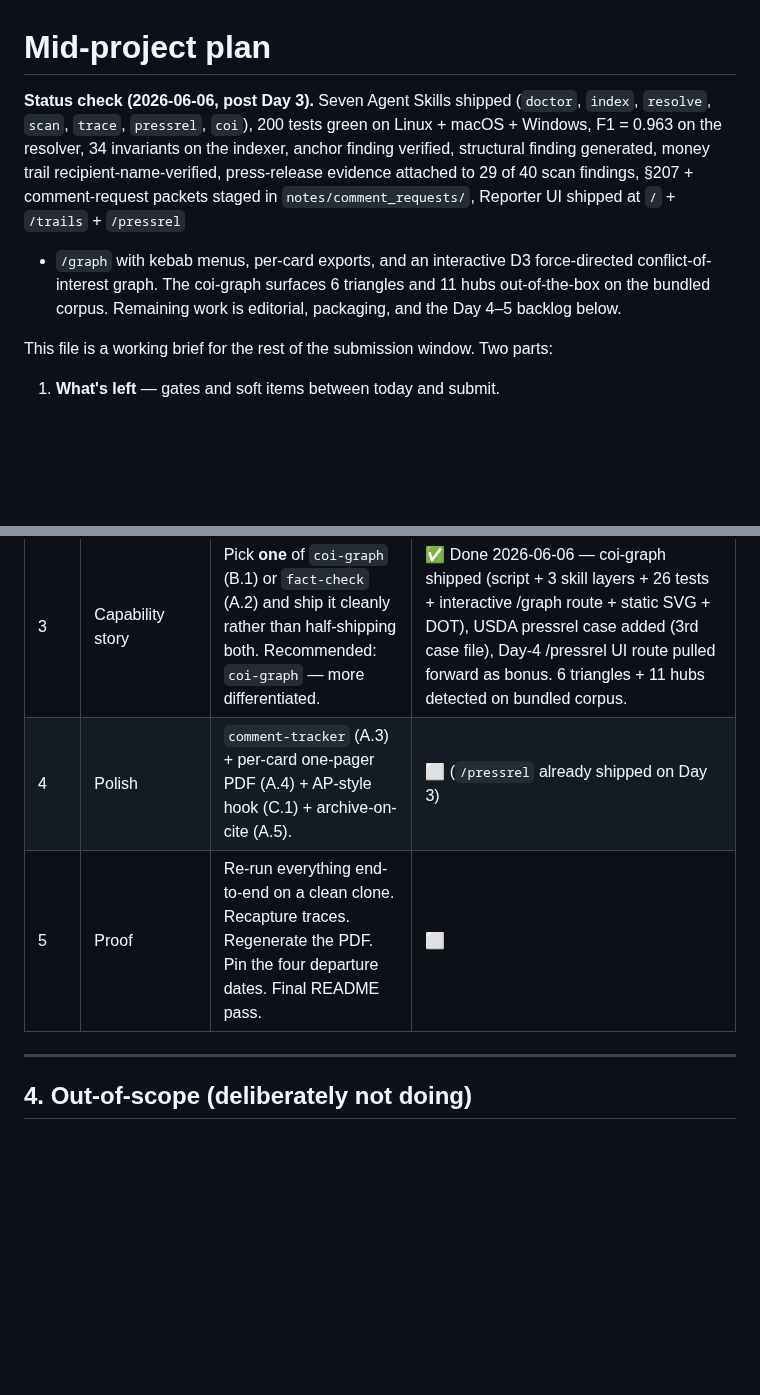
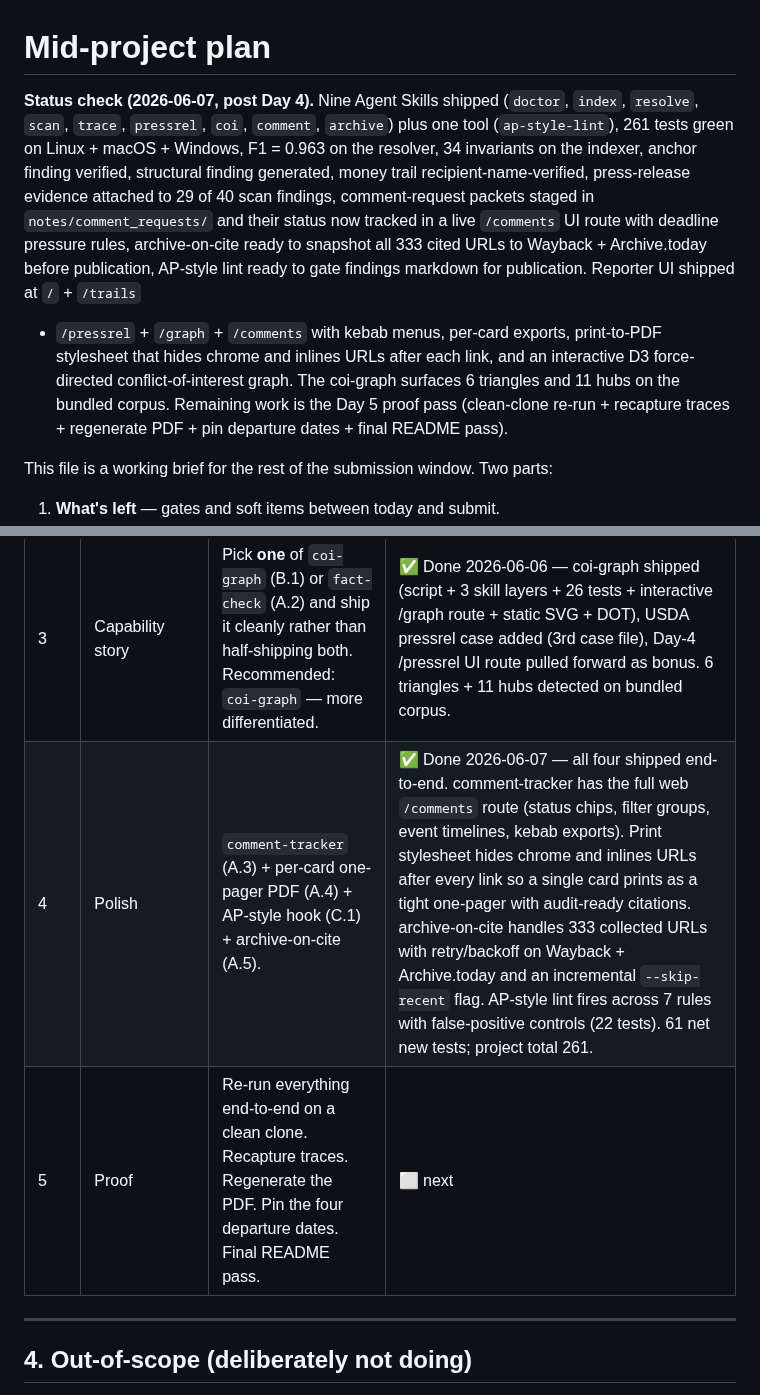
Before and after one commit to MokshitSurana/northwestern-challenge, a Markdown page: notes/mid-project-plan.md, 2 parts joined by grey strips. GitHub-like rendering; blank space fills up the shorter version.

Commit message:
plan: mark Day 4 complete (nine skills shipped, 261 tests, five UI routes)

```diff
--- a/notes/mid-project-plan.md
+++ b/notes/mid-project-plan.md
@@ -1,16 +1,22 @@
 # Mid-project plan
 
-**Status check (2026-06-06, post Day 3).** Seven Agent Skills shipped
-(`doctor`, `index`, `resolve`, `scan`, `trace`, `pressrel`, `coi`), 200 tests
-green on Linux + macOS + Windows, F1 = 0.963 on the resolver, 34 invariants on
-the indexer, anchor finding verified, structural finding generated, money
-trail recipient-name-verified, press-release evidence attached to 29 of 40
-scan findings, §207 + comment-request packets staged in
-`notes/comment_requests/`, Reporter UI shipped at `/` + `/trails` + `/pressrel`
-+ `/graph` with kebab menus, per-card exports, and an interactive D3
-force-directed conflict-of-interest graph. The coi-graph surfaces 6 triangles
-and 11 hubs out-of-the-box on the bundled corpus. Remaining work is editorial,
-packaging, and the Day 4–5 backlog below.
+**Status check (2026-06-07, post Day 4).** Nine Agent Skills shipped
+(`doctor`, `index`, `resolve`, `scan`, `trace`, `pressrel`, `coi`,
+`comment`, `archive`) plus one tool (`ap-style-lint`), 261 tests green on
+Linux + macOS + Windows, F1 = 0.963 on the resolver, 34 invariants on the
+indexer, anchor finding verified, structural finding generated, money trail
+recipient-name-verified, press-release evidence attached to 29 of 40 scan
+findings, comment-request packets staged in `notes/comment_requests/` and
+their status now tracked in a live `/comments` UI route with deadline
+pressure rules, archive-on-cite ready to snapshot all 333 cited URLs to
+Wayback + Archive.today before publication, AP-style lint ready to gate
+findings markdown for publication. Reporter UI shipped at `/` + `/trails`
++ `/pressrel` + `/graph` + `/comments` with kebab menus, per-card exports,
+print-to-PDF stylesheet that hides chrome and inlines URLs after each link,
+and an interactive D3 force-directed conflict-of-interest graph. The
+coi-graph surfaces 6 triangles and 11 hubs on the bundled corpus.
+Remaining work is the Day 5 proof pass (clean-clone re-run + recapture
+traces + regenerate PDF + pin departure dates + final README pass).
 
 This file is a working brief for the rest of the submission window. Two parts:
 
@@ -274,8 +280,8 @@ forward.
 | 1 | Gates | Add `LICENSE`. Capture `trace` interaction log. Add README sections (outside data / COI / legal-risk). Send the comment requests (calendar starts now). | ✅ Done 2026-06-06 — 4/4 gates closed; comment-request packets staged in `notes/comment_requests/` ready to send |
 | 2 | Corpus completeness | Ship `pressrel` (A.1). This is the single biggest perception gain. | ✅ Done 2026-06-06 — 6th skill shipped end-to-end with 30 tests + 2 reproducible case files; 675 matches attached to 29/40 scan findings |
 | 3 | Capability story | Pick **one** of `coi-graph` (B.1) or `fact-check` (A.2) and ship it cleanly rather than half-shipping both. Recommended: `coi-graph` — more differentiated. | ✅ Done 2026-06-06 — coi-graph shipped (script + 3 skill layers + 26 tests + interactive /graph route + static SVG + DOT), USDA pressrel case added (3rd case file), Day-4 /pressrel UI route pulled forward as bonus. 6 triangles + 11 hubs detected on bundled corpus. |
-| 4 | Polish | `comment-tracker` (A.3) + per-card one-pager PDF (A.4) + AP-style hook (C.1) + archive-on-cite (A.5). | ⬜ (`/pressrel` already shipped on Day 3) |
-| 5 | Proof | Re-run everything end-to-end on a clean clone. Recapture traces. Regenerate the PDF. Pin the four departure dates. Final README pass. | ⬜ |
+| 4 | Polish | `comment-tracker` (A.3) + per-card one-pager PDF (A.4) + AP-style hook (C.1) + archive-on-cite (A.5). | ✅ Done 2026-06-07 — all four shipped end-to-end. comment-tracker has the full web `/comments` route (status chips, filter groups, event timelines, kebab exports). Print stylesheet hides chrome and inlines URLs after every link so a single card prints as a tight one-pager with audit-ready citations. archive-on-cite handles 333 collected URLs with retry/backoff on Wayback + Archive.today and an incremental `--skip-recent` flag. AP-style lint fires across 7 rules with false-positive controls (22 tests). 61 net new tests; project total 261. |
+| 5 | Proof | Re-run everything end-to-end on a clean clone. Recapture traces. Regenerate the PDF. Pin the four departure dates. Final README pass. | ⬜ next |
 
 ---
 
```
